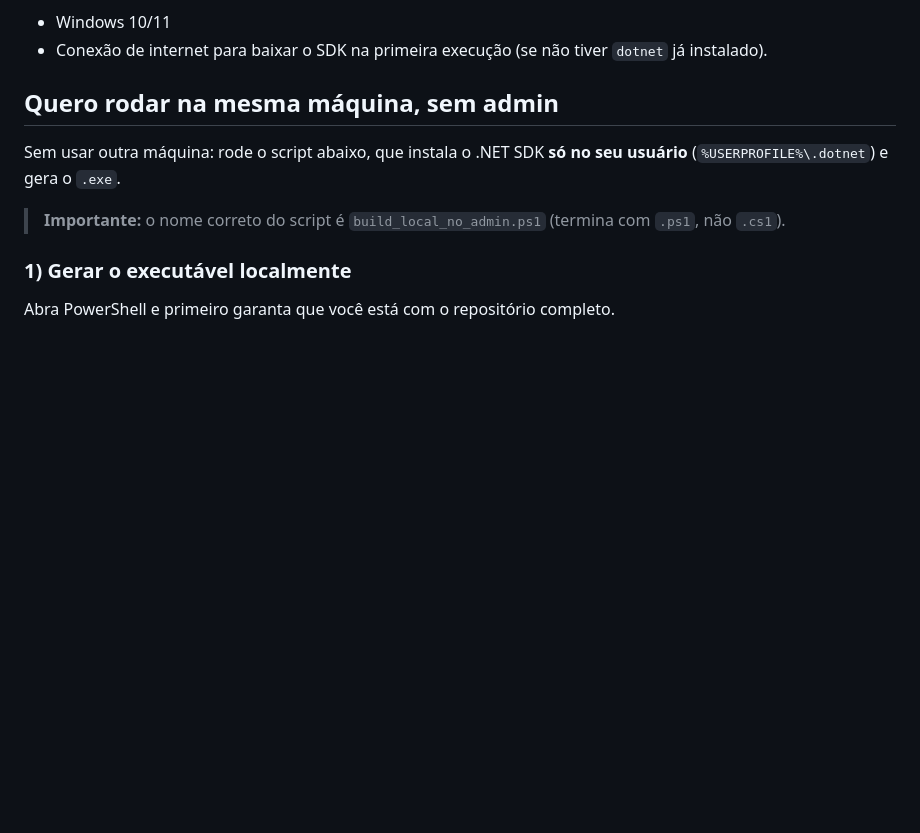
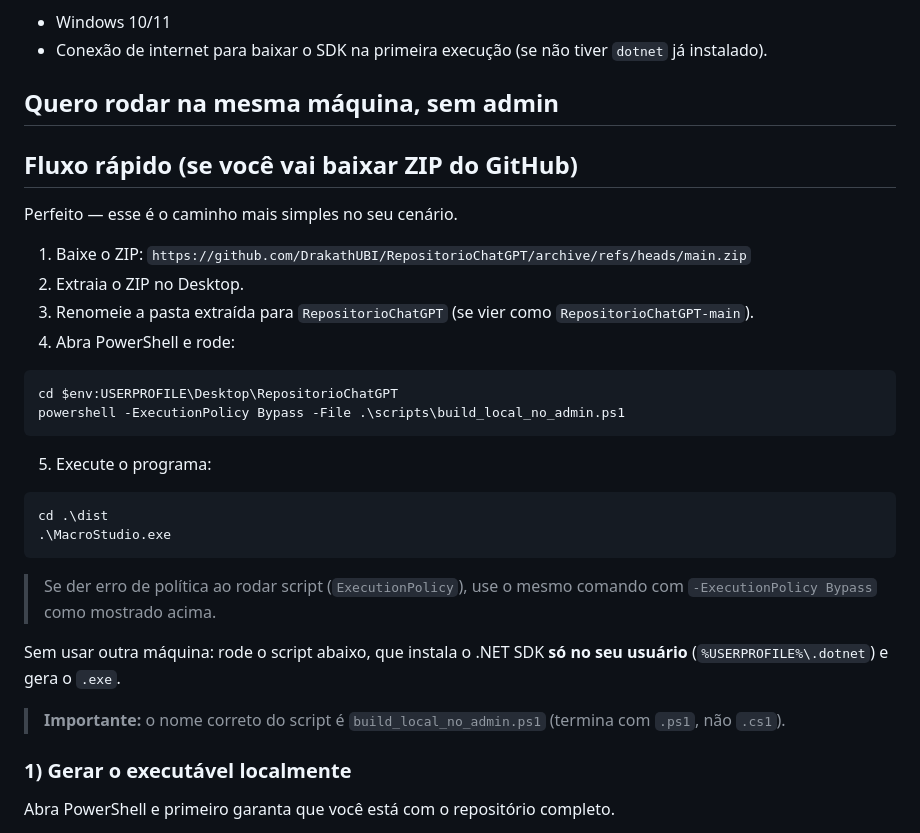
Before and after one commit to DrakathUBI/RepositorioChatGPT, a Markdown page: README.md, the part around the change. Rendered like a GitHub page; blank space fills up the shorter version.

Commit message:
docs: adicionar fluxo rápido via ZIP do GitHub

````diff
--- a/README.md
+++ b/README.md
@@ -16,6 +16,30 @@ Atendendo ao pedido, o projeto agora é um **aplicativo desktop em C#/.NET (Wind
 - Conexão de internet para baixar o SDK na primeira execução (se não tiver `dotnet` já instalado).
 
 ## Quero rodar **na mesma máquina**, sem admin
+
+## Fluxo rápido (se você vai baixar ZIP do GitHub)
+
+Perfeito — esse é o caminho mais simples no seu cenário.
+
+1. Baixe o ZIP: `https://github.com/DrakathUBI/RepositorioChatGPT/archive/refs/heads/main.zip`
+2. Extraia o ZIP no Desktop.
+3. Renomeie a pasta extraída para `RepositorioChatGPT` (se vier como `RepositorioChatGPT-main`).
+4. Abra PowerShell e rode:
+
+```powershell
+cd $env:USERPROFILE\Desktop\RepositorioChatGPT
+powershell -ExecutionPolicy Bypass -File .\scripts\build_local_no_admin.ps1
+```
+
+5. Execute o programa:
+
+```powershell
+cd .\dist
+.\MacroStudio.exe
+```
+
+> Se der erro de política ao rodar script (`ExecutionPolicy`), use o mesmo comando com `-ExecutionPolicy Bypass` como mostrado acima.
+
 
 Sem usar outra máquina: rode o script abaixo, que instala o .NET SDK **só no seu usuário** (`%USERPROFILE%\.dotnet`) e gera o `.exe`.
 
````
